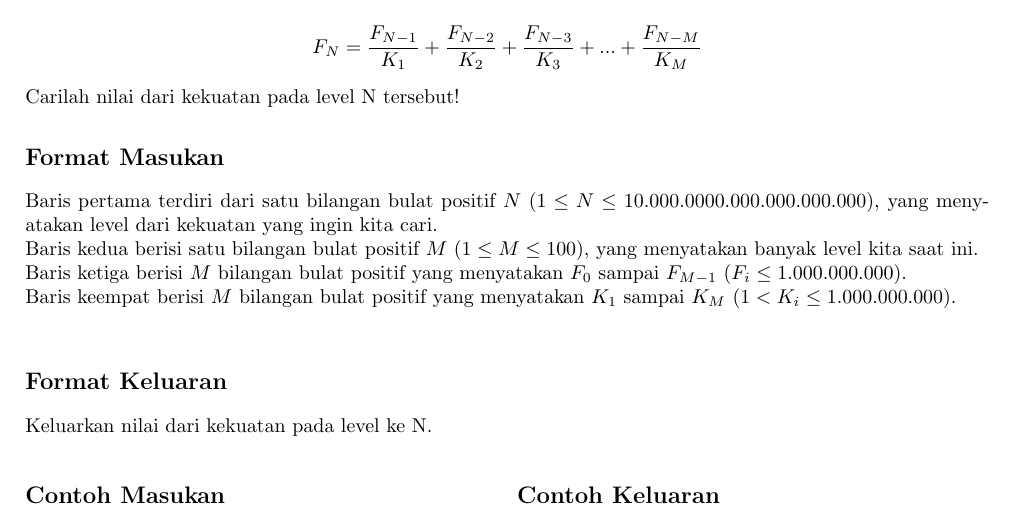
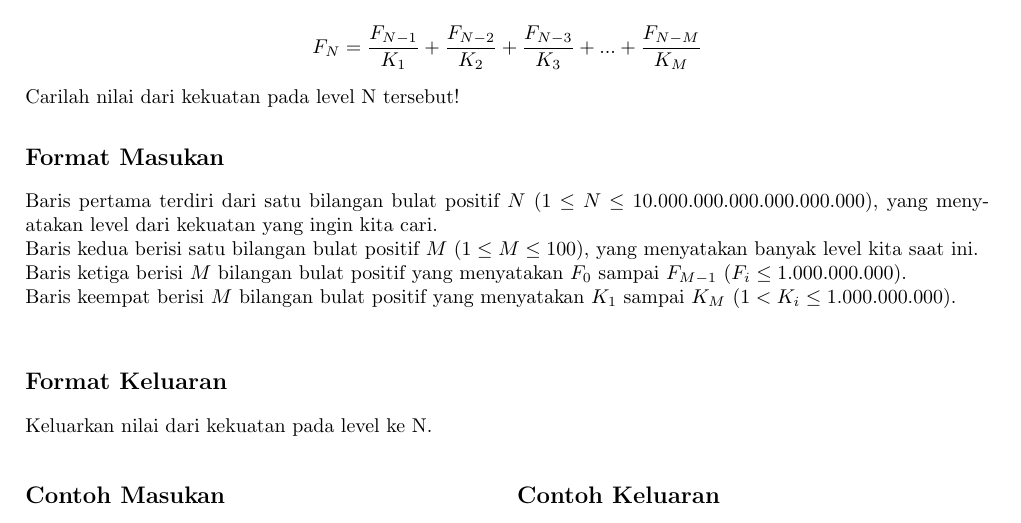
Before and after one commit to DewanaGustavus/Projek-Intern-CnC, a LaTeX document (Soal/Math-LinearRecurrence/statement.tex): part of the page, cut so that both start at the same text. Compiled offline with pdfLaTeX.

Commit message:
Update statement.tex

```diff
--- a/Soal/Math-LinearRecurrence/statement.tex
+++ b/Soal/Math-LinearRecurrence/statement.tex
@@ -73,7 +73,7 @@ Carilah nilai dari kekuatan pada level N tersebut!
 
 \subsection*{Format Masukan}
 
-Baris pertama terdiri dari satu bilangan bulat positif $N$ ($1 \leq N \leq 10.000.0000.000.000.000.000$), yang menyatakan level dari kekuatan yang ingin kita cari.\\
+Baris pertama terdiri dari satu bilangan bulat positif $N$ ($1 \leq N \leq 10.000.000.000.000.000.000$), yang menyatakan level dari kekuatan yang ingin kita cari.\\
 Baris kedua berisi satu bilangan bulat positif $M$ ($1 \leq M \leq 100$), yang menyatakan banyak level kita saat ini.\\
 Baris ketiga berisi $M$ bilangan bulat positif yang menyatakan $F_0$ sampai $F_{M-1}$ ($F_i \leq 1.000.000.000$).\\
 Baris keempat berisi $M$ bilangan bulat positif yang menyatakan $K_1$ sampai $K_{M}$ ($ 1 < K_i \leq 1.000.000.000 $).\\
```
